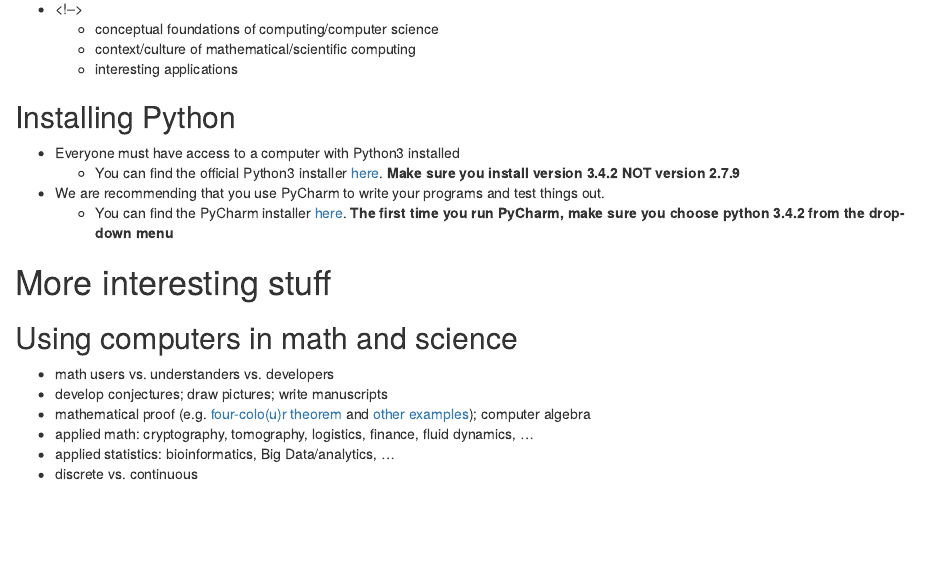
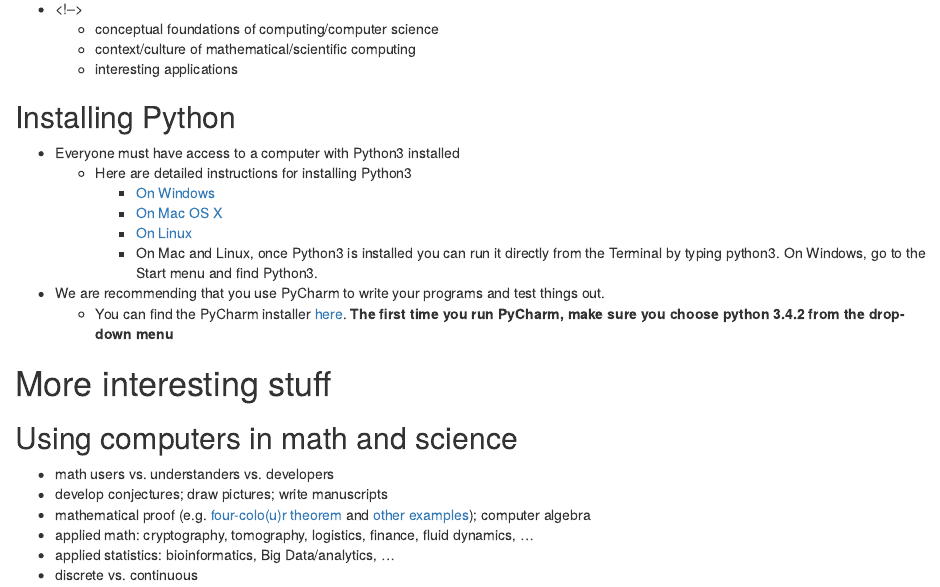
Before and after one commit to bbolker/math1mp, an R Markdown document (notes/week1.rmd): the page in a window 1100 px wide, from 690 px down. Rendered offline with R 4.5, knitr and Pandoc, with nearby package versions; some code elsewhere in the file could not run offline.

Commit message:
Update install instructions
Refer to Practical Programming

```diff
--- a/notes/week1.rmd
+++ b/notes/week1.rmd
@@ -36,7 +36,11 @@ author: Ben Bolker
 ## Installing Python
 
 * Everyone must have access to a computer with Python3 installed
-    * You can find the official Python3 installer [here](https://www.python.org/downloads/). **Make sure you install version 3.4.2 NOT version 2.7.9**
+    * Here are detailed instructions for installing Python3
+        * [On Windows](https://pragprog.com/book/gwpy2/practical-programming#windows)
+        * [On Mac OS X](https://pragprog.com/book/gwpy2/practical-programming#osx)
+        * [On Linux](https://pragprog.com/book/gwpy2/practical-programming#linux)
+        * On Mac and Linux, once Python3 is installed you can run it directly from the Terminal by typing python3. On Windows, go to the Start menu and find Python3.
 * We are recommending that you use PyCharm to write your programs and test things out.
     * You can find the PyCharm installer [here](https://www.jetbrains.com/pycharm/download/). **The first time you run PyCharm, make sure you choose python 3.4.2 from the drop-down menu**
 
```
